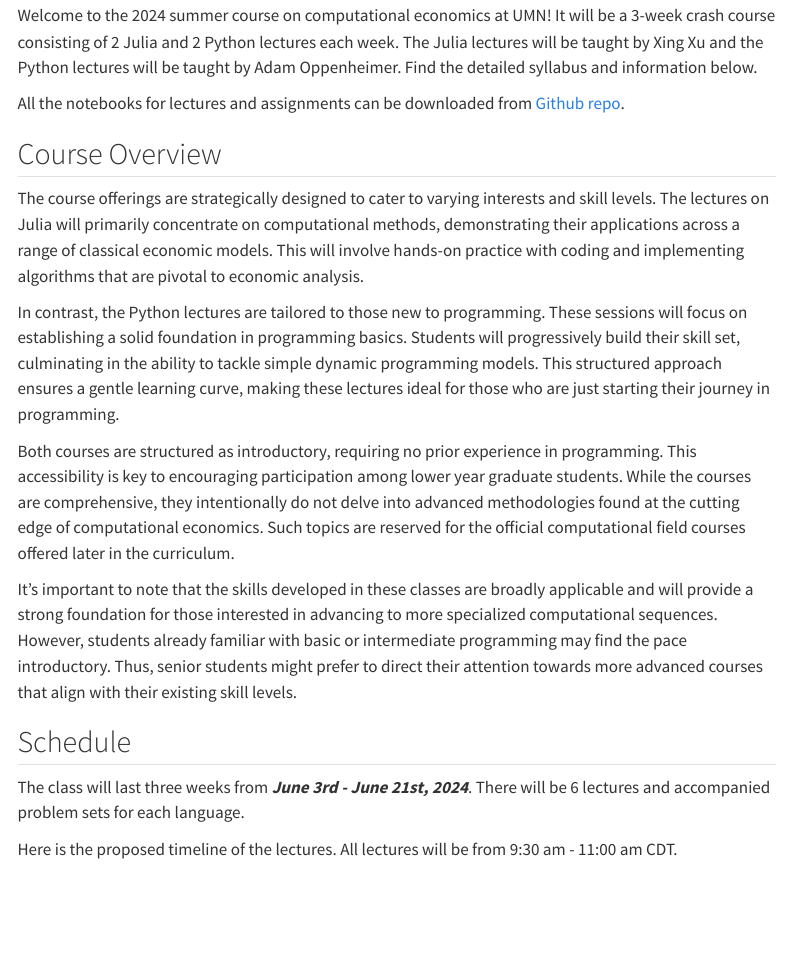
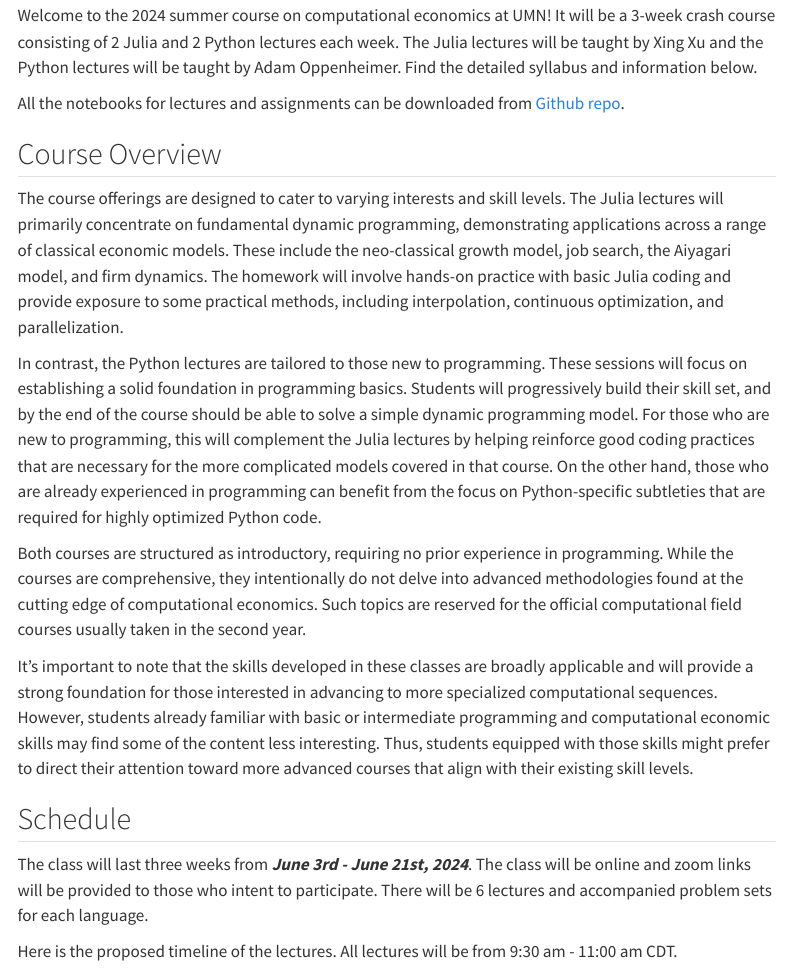
Before and after one commit to CompEconCrashCourse/CompEconCrashCourse.github.io, a Quarto document (index.qmd): the page in a window 1100 px wide, from 150 px down. Rendered offline with R 4.5, knitr and Pandoc in place of Quarto, with nearby package versions; menus at the side of the page are left out.

Commit message:
Update_dark_theme_and_wording

```diff
--- a/_quarto.yml
+++ b/_quarto.yml
@@ -41,6 +41,7 @@ website:
 
 format:
   html:
-    theme: cosmo
-    css: styles.css
+    theme:
+      light: cosmo
+      dark: darkly
     toc: true
--- a/index.qmd
+++ b/index.qmd
@@ -12,17 +12,17 @@ All the notebooks for lectures and assignments can be downloaded from [Github re
 
 ## Course Overview
 
-The course offerings are strategically designed to cater to varying interests and skill levels. The lectures on Julia will primarily concentrate on computational methods, demonstrating their applications across a range of classical economic models. This will involve hands-on practice with coding and implementing algorithms that are pivotal to economic analysis.
+The course offerings are designed to cater to varying interests and skill levels. The Julia lectures will primarily concentrate on fundamental dynamic programming, demonstrating applications across a range of classical economic models. These include the neo-classical growth model, job search, the Aiyagari model, and firm dynamics. The homework will involve hands-on practice with basic Julia coding and provide exposure to some practical methods, including interpolation, continuous optimization, and parallelization.
 
-In contrast, the Python lectures are tailored to those new to programming. These sessions will focus on establishing a solid foundation in programming basics. Students will progressively build their skill set, culminating in the ability to tackle simple dynamic programming models. This structured approach ensures a gentle learning curve, making these lectures ideal for those who are just starting their journey in programming.
+In contrast, the Python lectures are tailored to those new to programming. These sessions will focus on establishing a solid foundation in programming basics. Students will progressively build their skill set, and by the end of the course should be able to solve a simple dynamic programming model. For those who are new to programming, this will complement the Julia lectures by helping reinforce good coding practices that are necessary for the more complicated models covered in that course. On the other hand, those who are already experienced in programming can benefit from the focus on Python-specific subtleties that are required for highly optimized Python code.
 
-Both courses are structured as introductory, requiring no prior experience in programming. This accessibility is key to encouraging participation among lower year graduate students. While the courses are comprehensive, they intentionally do not delve into advanced methodologies found at the cutting edge of computational economics. Such topics are reserved for the official computational field courses offered later in the curriculum.
+Both courses are structured as introductory, requiring no prior experience in programming. While the courses are comprehensive, they intentionally do not delve into advanced methodologies found at the cutting edge of computational economics. Such topics are reserved for the official computational field courses usually taken in the second year.
 
-It's important to note that the skills developed in these classes are broadly applicable and will provide a strong foundation for those interested in advancing to more specialized computational sequences. However, students already familiar with basic or intermediate programming may find the pace introductory. Thus, senior students might prefer to direct their attention towards more advanced courses that align with their existing skill levels.
+It's important to note that the skills developed in these classes are broadly applicable and will provide a strong foundation for those interested in advancing to more specialized computational sequences. However, students already familiar with basic or intermediate programming and computational economic skills may find some of the content less interesting. Thus, students equipped with those skills might prefer to direct their attention toward more advanced courses that align with their existing skill levels.
 
 ## Schedule
 
-The class will last three weeks from ***June 3rd - June 21st, 2024***. There will be 6 lectures and accompanied problem sets for each language.
+The class will last three weeks from ***June 3rd - June 21st, 2024***. The class will be online and zoom links will be provided to those who intent to participate. There will be 6 lectures and accompanied problem sets for each language.
 
 Here is the proposed timeline of the lectures. All lectures will be from 9:30 am - 11:00 am CDT.
 
```
Also changed, not shown: docs/search.json, 17 other files.
